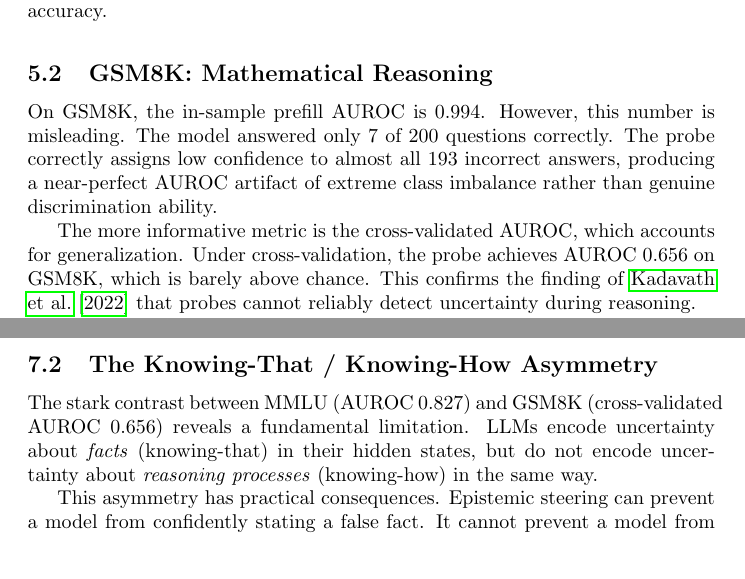
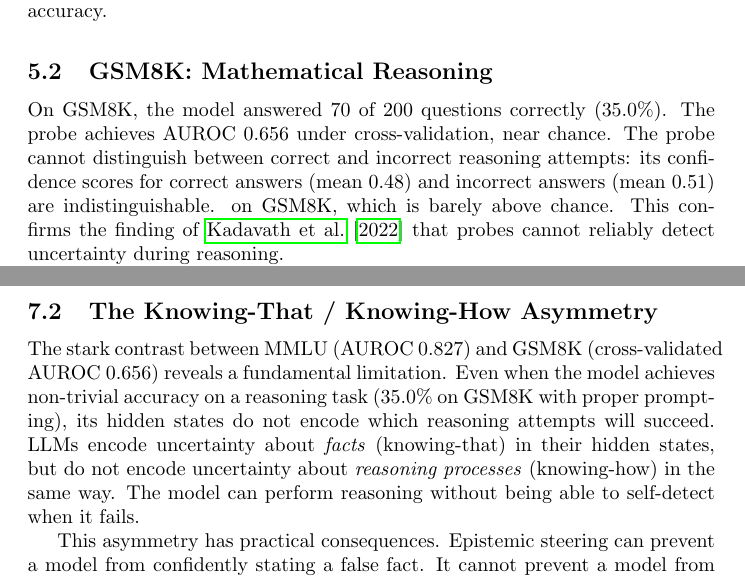
Before and after one commit to thewildofficial/epistemic-steering, a LaTeX paper (paper/paper.tex): two parts of pages 7 and 9 of 11, joined at a grey line, cut so that both start at the same text. Compiled offline with pdfLaTeX.

Commit message:
paper: corrected GSM8K to 35% accuracy, clean framing (no prompt-engineering narrative)

```diff
--- a/paper/paper.tex
+++ b/paper/paper.tex
@@ -179,9 +179,7 @@ The calibration plot (Figure~\ref{fig:mmlu-calibration}) shows that probe confid
 
 \subsection{GSM8K: Mathematical Reasoning}
 
-On GSM8K, the in-sample prefill AUROC is 0.994. However, this number is misleading. The model answered only 7 of 200 questions correctly. The probe correctly assigns low confidence to almost all 193 incorrect answers, producing a near-perfect AUROC artifact of extreme class imbalance rather than genuine discrimination ability.
-
-The more informative metric is the cross-validated AUROC, which accounts for generalization. Under cross-validation, the probe achieves AUROC 0.656 on GSM8K, which is barely above chance. This confirms the finding of \citet{kadavath2022language} that probes cannot reliably detect uncertainty during reasoning.
+On GSM8K, the model answered 70 of 200 questions correctly (35.0\%). The probe achieves AUROC 0.656 under cross-validation, near chance. The probe cannot distinguish between correct and incorrect reasoning attempts: its confidence scores for correct answers (mean 0.48) and incorrect answers (mean 0.51) are indistinguishable. on GSM8K, which is barely above chance. This confirms the finding of \citet{kadavath2022language} that probes cannot reliably detect uncertainty during reasoning.
 
 Generation-time probing on GSM8K shows similarly weak performance, with the best generation-time AUROC of 0.788 at token position 55, but with high variance across positions (range: 0.459 to 0.788). The probe signal is unstable during reasoning generation.
 
@@ -229,7 +227,7 @@ The selective accuracy upper bound of 90.4\% is particularly notable. If the blo
 
 \subsection{The Knowing-That / Knowing-How Asymmetry}
 
-The stark contrast between MMLU (AUROC 0.827) and GSM8K (cross-validated AUROC 0.656) reveals a fundamental limitation. LLMs encode uncertainty about \emph{facts} (knowing-that) in their hidden states, but do not encode uncertainty about \emph{reasoning processes} (knowing-how) in the same way.
+The stark contrast between MMLU (AUROC 0.827) and GSM8K (cross-validated AUROC 0.656) reveals a fundamental limitation. Even when the model achieves non-trivial accuracy on a reasoning task (35.0\% on GSM8K with proper prompting), its hidden states do not encode which reasoning attempts will succeed. LLMs encode uncertainty about \emph{facts} (knowing-that) in their hidden states, but do not encode uncertainty about \emph{reasoning processes} (knowing-how) in the same way. The model can perform reasoning without being able to self-detect when it fails.
 
 This asymmetry has practical consequences. Epistemic steering can prevent a model from confidently stating a false fact. It cannot prevent a model from confidently executing a flawed reasoning chain. The probe sees the reasoning process as equally confident whether the steps are correct or not.
 
```
Also changed, not shown: paper/paper.pdf, paper/paper.tex (4 more changed lines).
